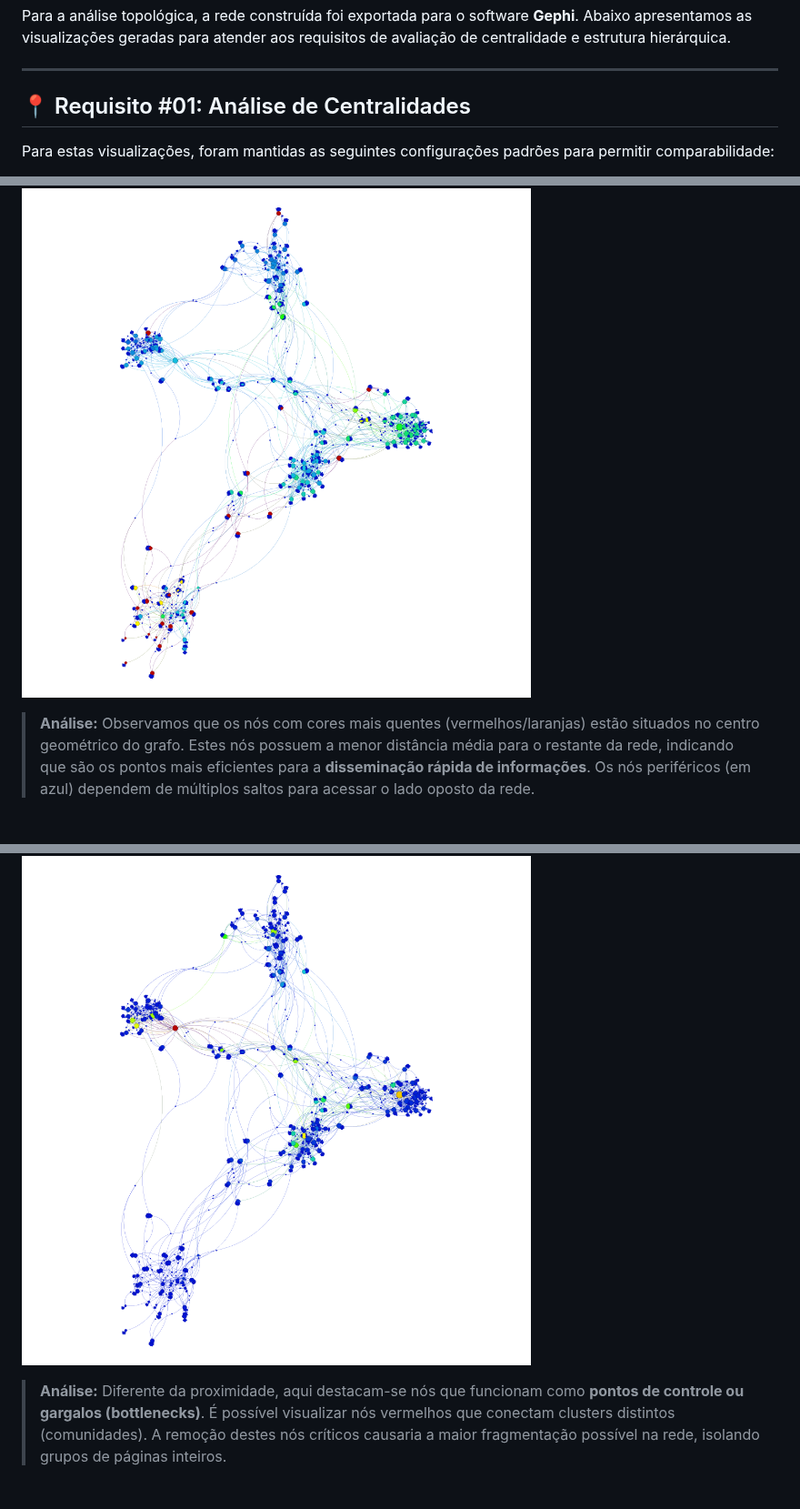
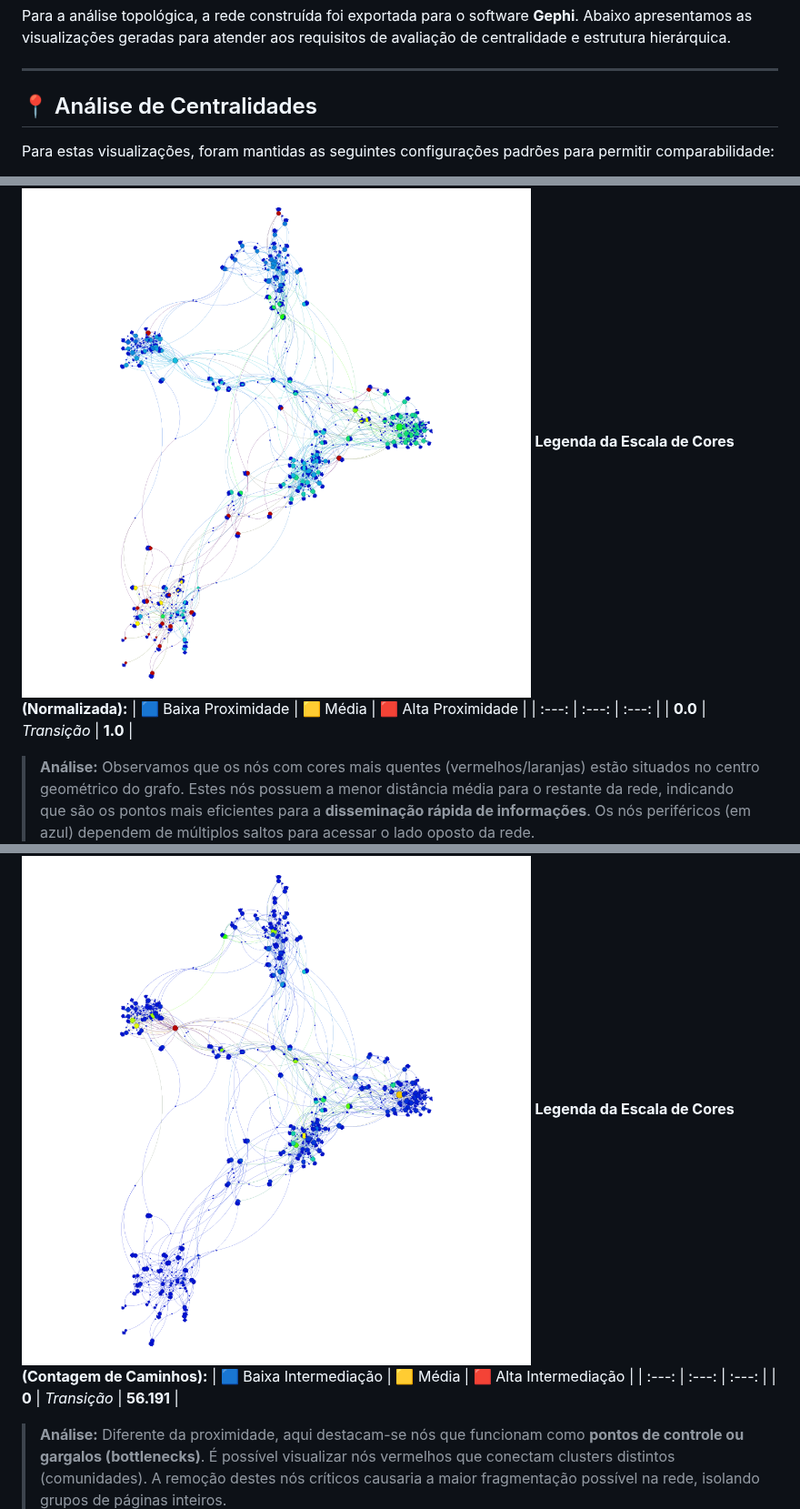
Before and after one commit to Carlos98770/dca3702-aed2, a Markdown page: unity_3/README.md, 3 parts joined by grey strips. Shown at 91% size. GitHub-like rendering; blank space fills up the shorter version.

```diff
--- a/unity_3/README.md
+++ b/unity_3/README.md
@@ -332,7 +332,7 @@ Para a análise topológica, a rede construída foi exportada para o software **
 
 ---
 
-## 📍 Requisito #01: Análise de Centralidades
+## 📍 Análise de Centralidades
 
 Para estas visualizações, foram mantidas as seguintes configurações padrões para permitir comparabilidade:
 * **Layout:** ForceAtlas 2 (para evidenciar a formação de clusters).
@@ -344,6 +344,10 @@ Para estas visualizações, foram mantidas as seguintes configurações padrões
 Esta métrica avalia a velocidade com que um nó consegue alcançar todos os outros nós da rede.
 
 ![Closeness Centrality](imgs/Closeness.png)
+**Legenda da Escala de Cores (Normalizada):**
+| 🟦 Baixa Proximidade | 🟨 Média | 🟥 Alta Proximidade |
+| :---: | :---: | :---: |
+| **0.0** | *Transição* | **1.0** |
 
 > **Análise:**
 > Observamos que os nós com cores mais quentes (vermelhos/laranjas) estão situados no centro geométrico do grafo. Estes nós possuem a menor distância média para o restante da rede, indicando que são os pontos mais eficientes para a **disseminação rápida de informações**. Os nós periféricos (em azul) dependem de múltiplos saltos para acessar o lado oposto da rede.
@@ -353,7 +357,10 @@ Esta métrica avalia a velocidade com que um nó consegue alcançar todos os out
 Esta métrica quantifica a frequência com que um nó atua como "ponte" no caminho mais curto entre dois outros nós.
 
 ![Betweenness Centrality](imgs/Betweenness.png)
-
+**Legenda da Escala de Cores (Contagem de Caminhos):**
+| 🟦 Baixa Intermediação | 🟨 Média | 🟥 Alta Intermediação |
+| :---: | :---: | :---: |
+| **0** | *Transição* | **56.191** |
 > **Análise:**
 > Diferente da proximidade, aqui destacam-se nós que funcionam como **pontos de controle ou gargalos (bottlenecks)**. É possível visualizar nós vermelhos que conectam clusters distintos (comunidades). A remoção destes nós críticos causaria a maior fragmentação possível na rede, isolando grupos de páginas inteiros.
 
```
Also changed, not shown: other parts of unity_3/README.md (+26 -3 lines).
